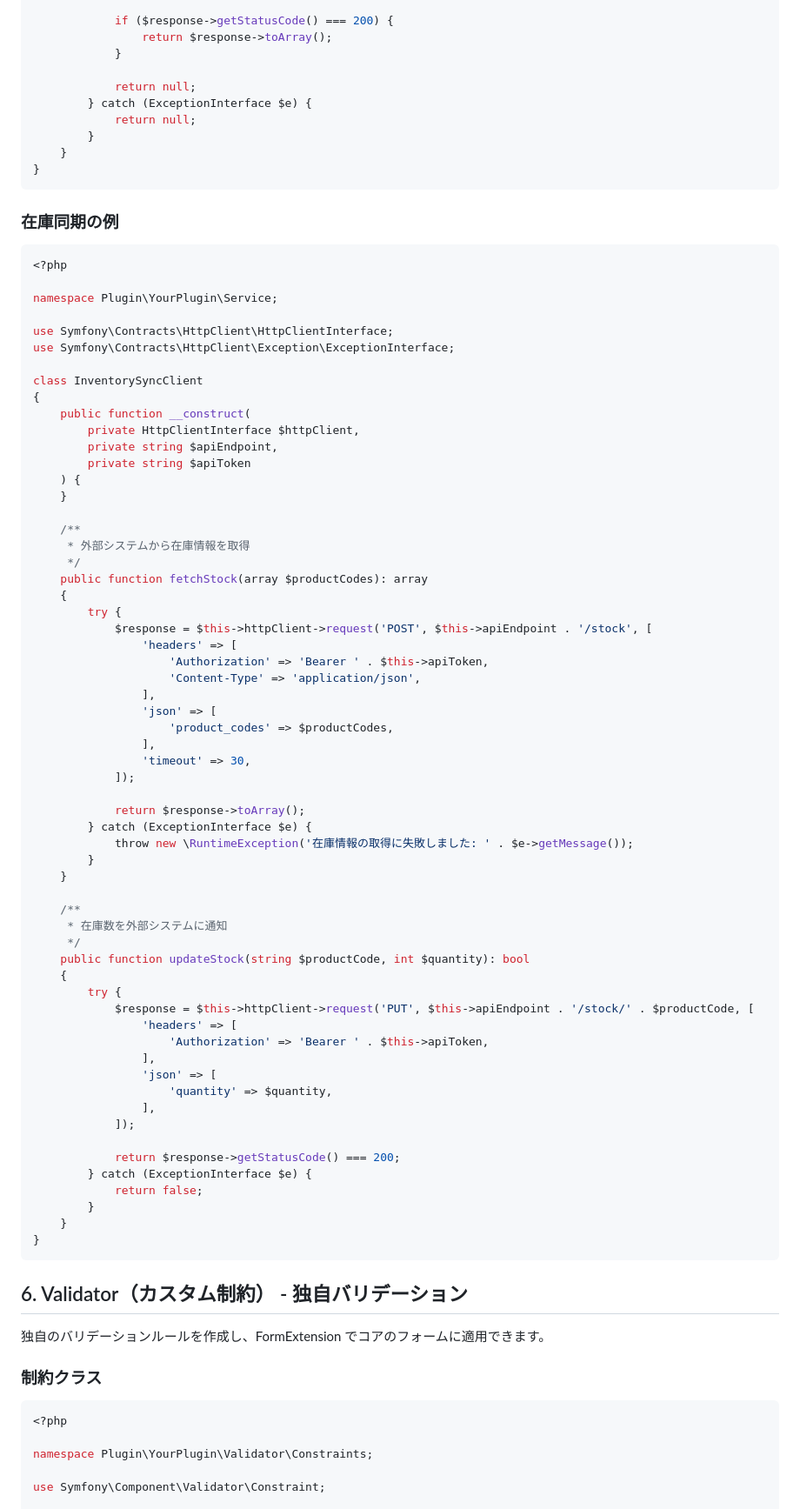
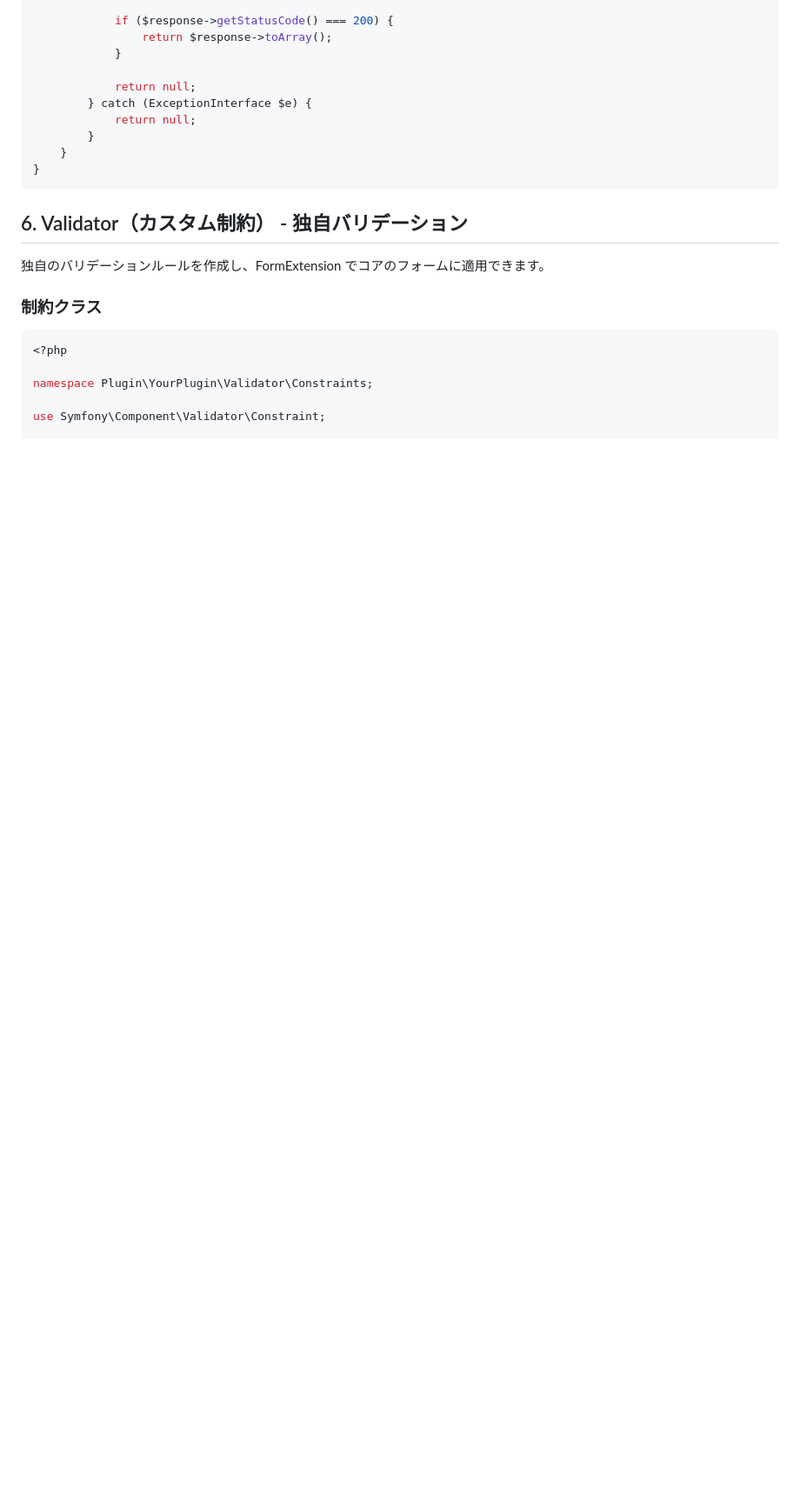
Before and after one commit to kurozumi/zenn, a Markdown page: articles/eccube-symfony-techniques.md, the part around the change. Shown at 87% size. Drawn GitHub-style; blank space fills up the shorter version.

Commit message:
Remove inventory sync example from HttpClient section
Co-Authored-By: Claude Opus 4.5 <noreply@anthropic.com>

````diff
--- a/articles/eccube-symfony-techniques.md
+++ b/articles/eccube-symfony-techniques.md
@@ -348,71 +348,6 @@ class ShippingTrackingClient
             return null;
         } catch (ExceptionInterface $e) {
             return null;
-        }
-    }
-}
-```
-
-### 在庫同期の例
-
-```php
-<?php
-
-namespace Plugin\YourPlugin\Service;
-
-use Symfony\Contracts\HttpClient\HttpClientInterface;
-use Symfony\Contracts\HttpClient\Exception\ExceptionInterface;
-
-class InventorySyncClient
-{
-    public function __construct(
-        private HttpClientInterface $httpClient,
-        private string $apiEndpoint,
-        private string $apiToken
-    ) {
-    }
-
-    /**
-     * 外部システムから在庫情報を取得
-     */
-    public function fetchStock(array $productCodes): array
-    {
-        try {
-            $response = $this->httpClient->request('POST', $this->apiEndpoint . '/stock', [
-                'headers' => [
-                    'Authorization' => 'Bearer ' . $this->apiToken,
-                    'Content-Type' => 'application/json',
-                ],
-                'json' => [
-                    'product_codes' => $productCodes,
-                ],
-                'timeout' => 30,
-            ]);
-
-            return $response->toArray();
-        } catch (ExceptionInterface $e) {
-            throw new \RuntimeException('在庫情報の取得に失敗しました: ' . $e->getMessage());
-        }
-    }
-
-    /**
-     * 在庫数を外部システムに通知
-     */
-    public function updateStock(string $productCode, int $quantity): bool
-    {
-        try {
-            $response = $this->httpClient->request('PUT', $this->apiEndpoint . '/stock/' . $productCode, [
-                'headers' => [
-                    'Authorization' => 'Bearer ' . $this->apiToken,
-                ],
-                'json' => [
-                    'quantity' => $quantity,
-                ],
-            ]);
-
-            return $response->getStatusCode() === 200;
-        } catch (ExceptionInterface $e) {
-            return false;
         }
     }
 }
````
